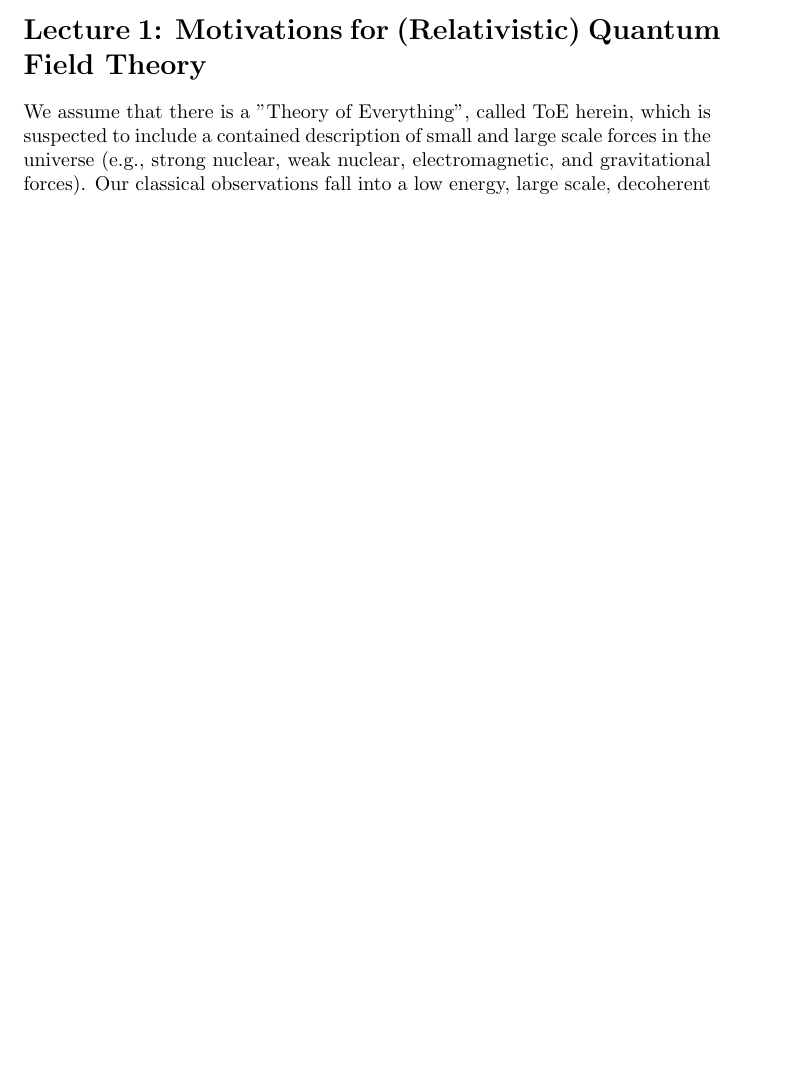
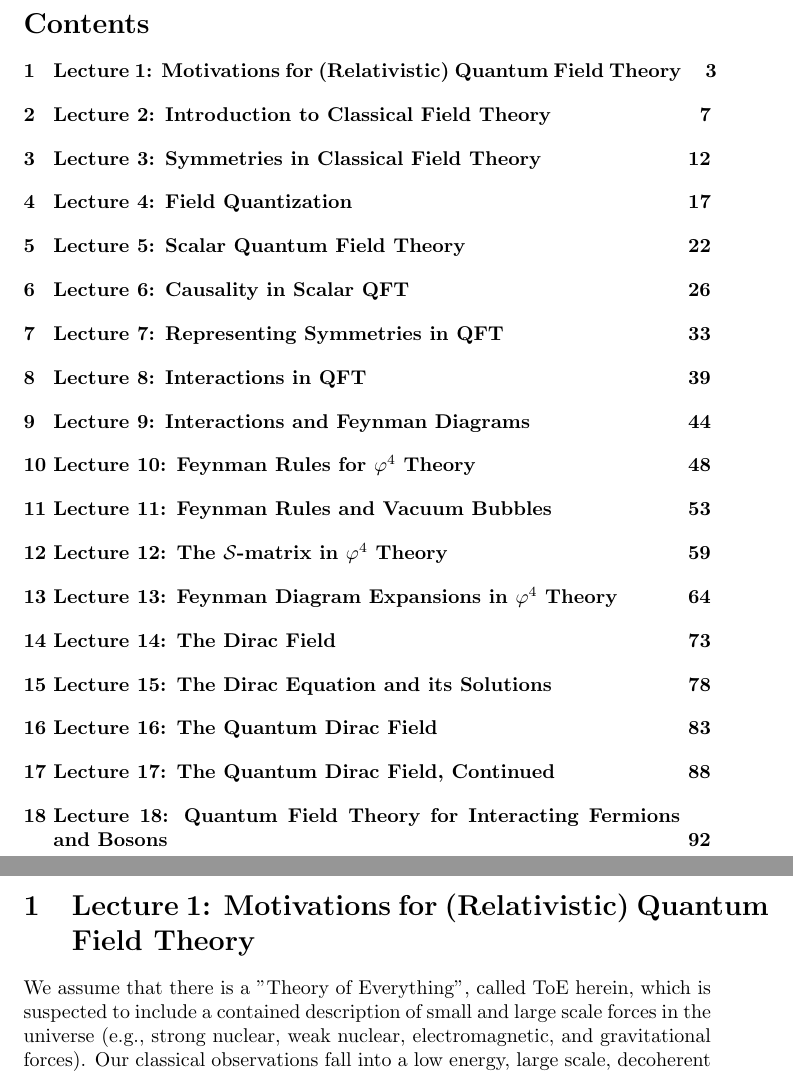
Before and after one commit to avstjohn/qft, a LaTeX document (QFT.tex): part of page 2 of 96 before the commit and two parts of pages 2 and 3 of 97 after it, the two joined at a grey line, cut at the place of the change, the shorter picture padded with empty space. The pictures show the PDF file QFT.pdf that the author committed with the source.

Commit message:
added toc

```diff
--- a/QFT.tex
+++ b/QFT.tex
@@ -29,126 +29,129 @@
 
 \clearpage
 
-\section*{Lecture 1: Motivations for (Relativistic) Quantum Field Theory}
+\tableofcontents
+\newpage
+
+\section{Lecture 1: Motivations for (Relativistic) Quantum Field Theory}
 \label{sec: lec1}
 
 \input{chapters/lec1.tex}
 
 \clearpage
 
-\section*{Lecture 2: Introduction to Classical Field Theory}
+\section{Lecture 2: Introduction to Classical Field Theory}
 \label{sec: lec2}
 
 \input{chapters/lec2.tex}
 
 \clearpage
 
-\section*{Lecture 3: Symmetries in Classical Field Theory}
+\section{Lecture 3: Symmetries in Classical Field Theory}
 \label{sec: lec3}
 
 \input{chapters/lec3.tex}
 
 \clearpage
 
-\section*{Lecture 4: Field Quantization}
+\section{Lecture 4: Field Quantization}
 \label{sec:lec4}
 
 \input{chapters/lec4.tex}
 
 \clearpage
 
-\section*{Lecture 5: Scalar Quantum Field Theory}
+\section{Lecture 5: Scalar Quantum Field Theory}
 \label{sec:lec5}
 
 \input{chapters/lec5.tex}
 
 \clearpage
 
-\section*{Lecture 6: Causality in Scalar QFT}
+\section{Lecture 6: Causality in Scalar QFT}
 \label{sec:lec6}
 
 \input{chapters/lec6.tex}
 
 \clearpage
 
-\section*{Lecture 7: Representing Symmetries in QFT}
+\section{Lecture 7: Representing Symmetries in QFT}
 \label{sec:lec7}
 
 \input{chapters/lec7.tex}
 
 \clearpage
 
-\section*{Lecture 8: Interactions in QFT}
+\section{Lecture 8: Interactions in QFT}
 \label{sec:lec8}
 
 \input{chapters/lec8.tex}
 
 \clearpage
 
-\section*{Lecture 9: Interactions and Feynman Diagrams}
+\section{Lecture 9: Interactions and Feynman Diagrams}
 \label{sec:lec9}
 
 \input{chapters/lec9.tex}
 
 \clearpage
 
-\section*{Lecture 10: Feynman Rules for $\varphi^4$ Theory}
+\section{Lecture 10: Feynman Rules for $\varphi^4$ Theory}
 \label{sec:lec10}
 
 \input{chapters/lec10.tex}
 
 \clearpage
 
-\section*{Lecture 11: Feynman Rules and Vacuum Bubbles}
+\section{Lecture 11: Feynman Rules and Vacuum Bubbles}
 \label{sec:lec11}
 
 \input{chapters/lec11.tex}
 
 \clearpage
 
-\section*{Lecture 12: The $\mathcal{S}$-matrix in $\varphi^4$ Theory}
+\section{Lecture 12: The $\mathcal{S}$-matrix in $\varphi^4$ Theory}
 \label{sec:lec12}
 
 \input{chapters/lec12.tex}
 
 \clearpage
 
-\section*{Lecture 13: Feynman Diagram Expansions in $\varphi^4$ Theory}
+\section{Lecture 13: Feynman Diagram Expansions in $\varphi^4$ Theory}
 \label{sec:lec13}
 
 \input{chapters/lec13.tex}
 
 \clearpage
 
-\section*{Lecture 14: The Dirac Field}
+\section{Lecture 14: The Dirac Field}
 \label{sec:lec14}
 
 \input{chapters/lec14.tex}
 
 \clearpage
 
-\section*{Lecture 15: The Dirac Equation and its Solutions}
+\section{Lecture 15: The Dirac Equation and its Solutions}
 \label{sec:lec15}
 
 \input{chapters/lec15.tex}
 
 \clearpage
 
-\section*{Lecture 16: The Quantum Dirac Field}
+\section{Lecture 16: The Quantum Dirac Field}
 \label{sec:lec16}
 
 \input{chapters/lec16.tex}
 
 \clearpage
 
-\section*{Lecture 17: The Quantum Dirac Field, Continued}
+\section{Lecture 17: The Quantum Dirac Field, Continued}
 \label{sec:lec17}
 
 \input{chapters/lec17.tex}
 
 \clearpage
 
-\section*{Lecture 18: Quantum Field Theory for Interacting Fermions and Bosons}
+\section{Lecture 18: Quantum Field Theory for Interacting Fermions and Bosons}
 \label{sec:lec18}
 
 \input{chapters/lec18.tex}
```
Also changed, not shown: QFT.pdf, 1 other file.
